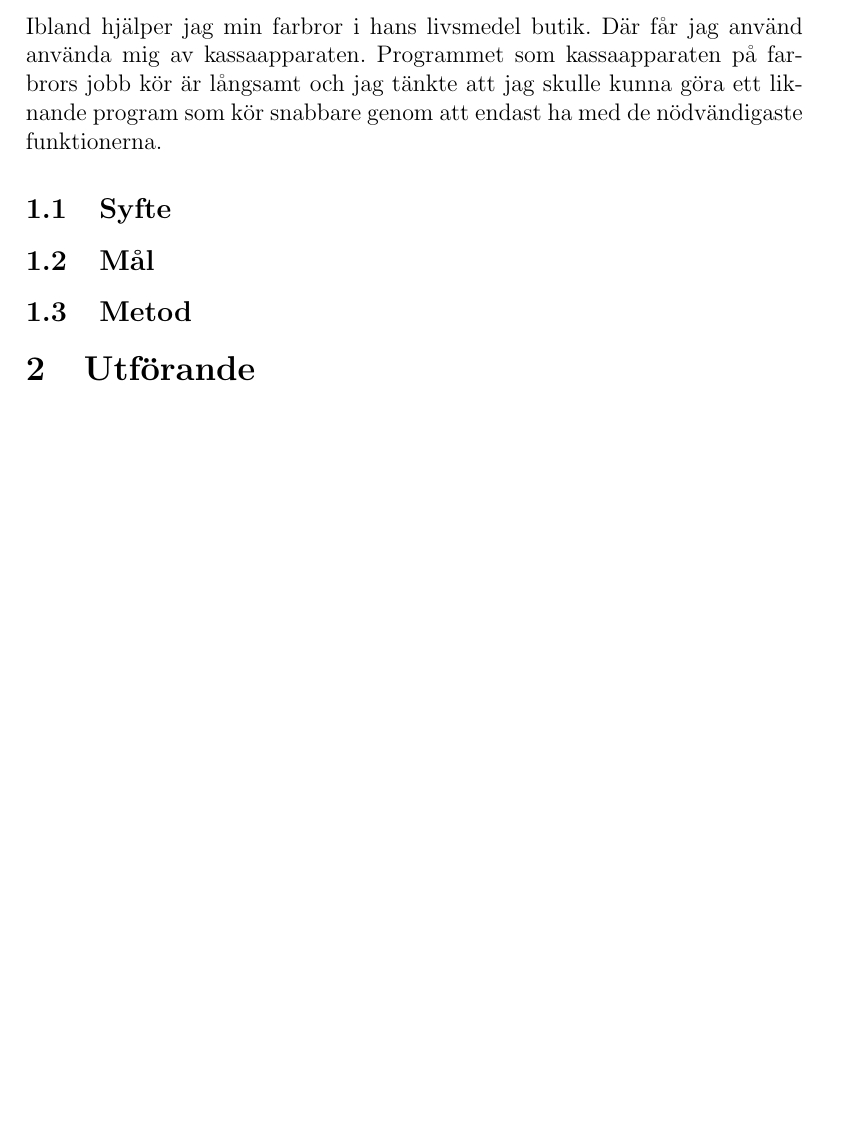
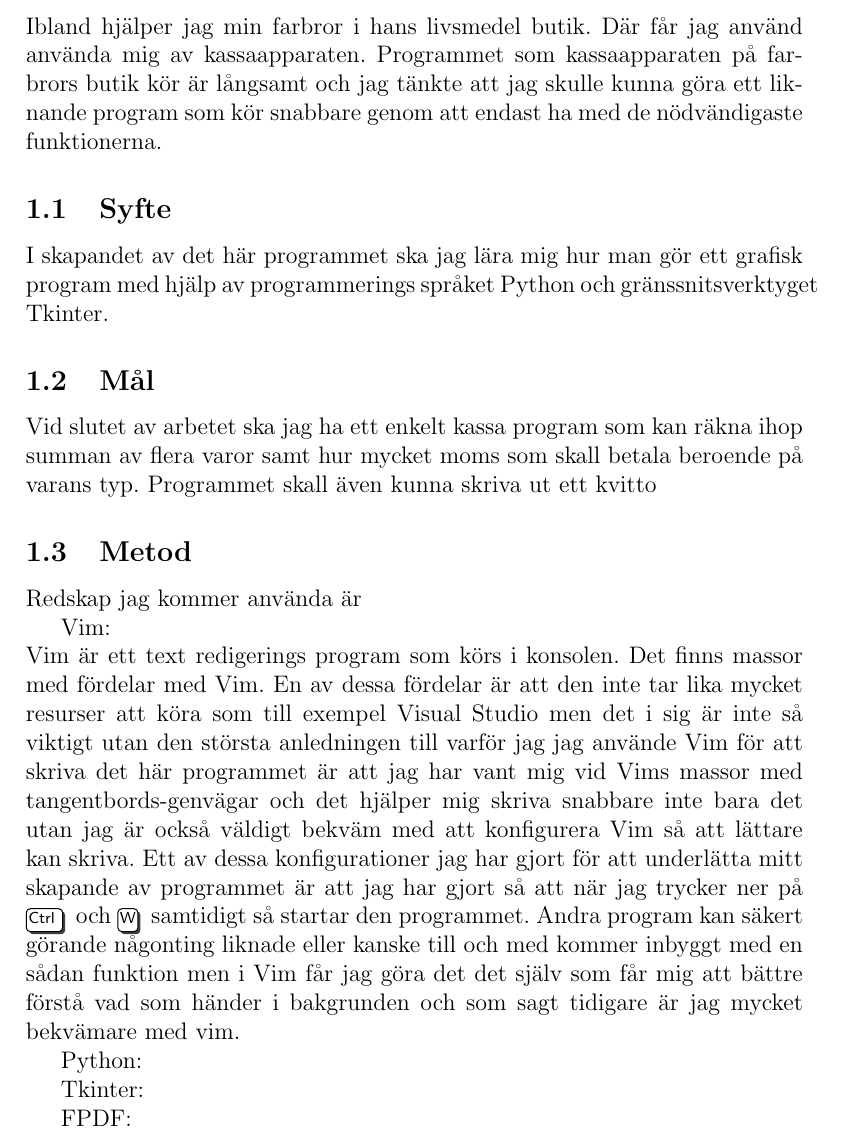
Before and after one commit to samkdt/kassa, a LaTeX paper (raport/main.tex): part of page 4 of 4 before the commit and part of page 4 of 5 after it, cut so that both start at the same text, the shorter picture padded with empty space. Compiled offline with pdfLaTeX.

Commit message:
skrivit lite på metoden

```diff
--- a/raport/main.tex
+++ b/raport/main.tex
@@ -4,6 +4,23 @@
 \usepackage[backend=biber]{biblatex}
 \addbibresource{kallor.bib}
 %\usepackage{times}
+
+\usepackage{tikz}
+\usetikzlibrary{shadows}
+\newcommand*\key[1]{%
+  \tikz[baseline=(key.base)]
+    \node[%
+      draw,
+      fill=white,
+      drop shadow={shadow xshift=0.25ex,shadow yshift=-0.25ex,fill=black,opacity=0.75},
+      rectangle,
+      rounded corners=2pt,
+      inner sep=1pt,
+      line width=0.5pt,
+      font=\scriptsize\sffamily
+    ](key) {#1\strut}
+  ;
+}
 
 \title{Kassa\\\large en enkel kassa mjukvara}
 \author{Sam Sadeghi SY17}
@@ -28,12 +45,34 @@
 \section{Inledning}
 Ibland hjälper jag min farbror i hans livsmedel butik.
 Där får jag använd använda mig av kassaapparaten.
-Programmet som kassaapparaten på farbrors jobb kör är långsamt och jag tänkte att jag skulle kunna göra ett liknande program som kör snabbare genom att endast ha med de nödvändigaste funktionerna.
+Programmet som kassaapparaten på farbrors butik kör är långsamt och jag tänkte att jag skulle kunna göra ett liknande program som kör snabbare genom att endast ha med de nödvändigaste funktionerna.
+
 \subsection{Syfte}
+
+I skapandet av det här programmet ska jag lära mig hur man gör ett grafisk program med hjälp av programmerings språket Python och gränssnitsverktyget Tkinter.
 
 \subsection{Mål}
 
+Vid slutet av arbetet ska jag ha ett enkelt kassa program som kan räkna ihop summan av flera varor samt hur mycket moms som skall betala beroende på varans typ. Programmet skall även kunna skriva ut ett kvitto
+
 \subsection{Metod}
+
+Redskap jag kommer använda är
+
+
+Vim:\\
+Vim är ett text redigerings program som körs i konsolen.
+Det finns massor med fördelar med Vim.
+En av dessa fördelar är att den inte tar lika mycket resurser att köra som till exempel Visual Studio men det i sig är inte så viktigt utan den största anledningen till varför jag jag använde Vim för att skriva det här programmet är att jag har vant mig vid Vims massor med tangentbords-genvägar och det hjälper mig skriva snabbare inte bara det utan jag är också väldigt bekväm med att konfigurera Vim så att lättare kan skriva.
+Ett av dessa konfigurationer jag har gjort för att underlätta mitt skapande av programmet är att jag har gjort så att när jag trycker ner på \key{Ctrl } och \key{W} samtidigt så startar den programmet. Andra program kan säkert görande någonting liknade eller kanske till och med kommer inbyggt med en sådan funktion men i Vim får jag göra det det själv som får mig att bättre förstå vad som händer i bakgrunden och som sagt tidigare är jag mycket bekvämare med vim.
+
+
+Python:
+
+Tkinter:
+
+FPDF:
+
 
 \section{Utförande}
 
```
Also changed, not shown: raport/main.pdf.
